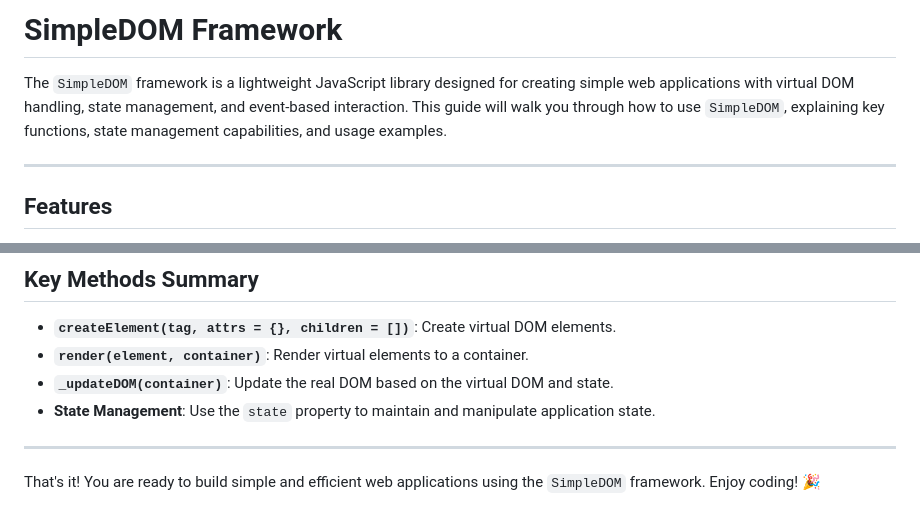
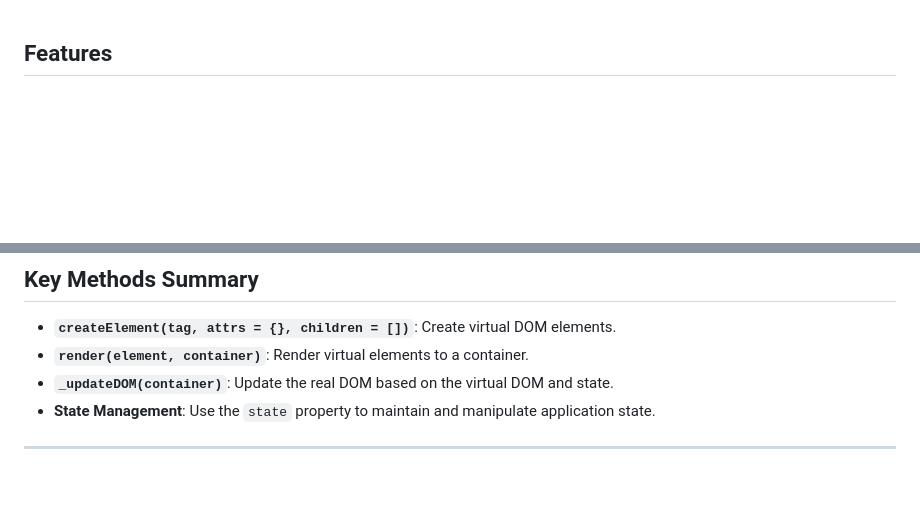
Before and after one commit to PrammP/mini-framework, a Markdown page: README.md, 2 parts joined by grey strips. Drawn GitHub-style; blank space fills up the shorter version.

```diff
--- a/README.md
+++ b/README.md
@@ -1,8 +1,3 @@
-# SimpleDOM Framework
-
-The `SimpleDOM` framework is a lightweight JavaScript library designed for creating simple web applications with virtual DOM handling, state management, and event-based interaction. This guide will walk you through how to use `SimpleDOM`, explaining key functions, state management capabilities, and usage examples.
-
----
 
 ## Features
 
@@ -184,5 +179,3 @@ app.addTodo = function () {
 - **State Management**: Use the `state` property to maintain and manipulate application state.
 
 ---
-
-That's it! You are ready to build simple and efficient web applications using the `SimpleDOM` framework. Enjoy coding! 🎉
```
